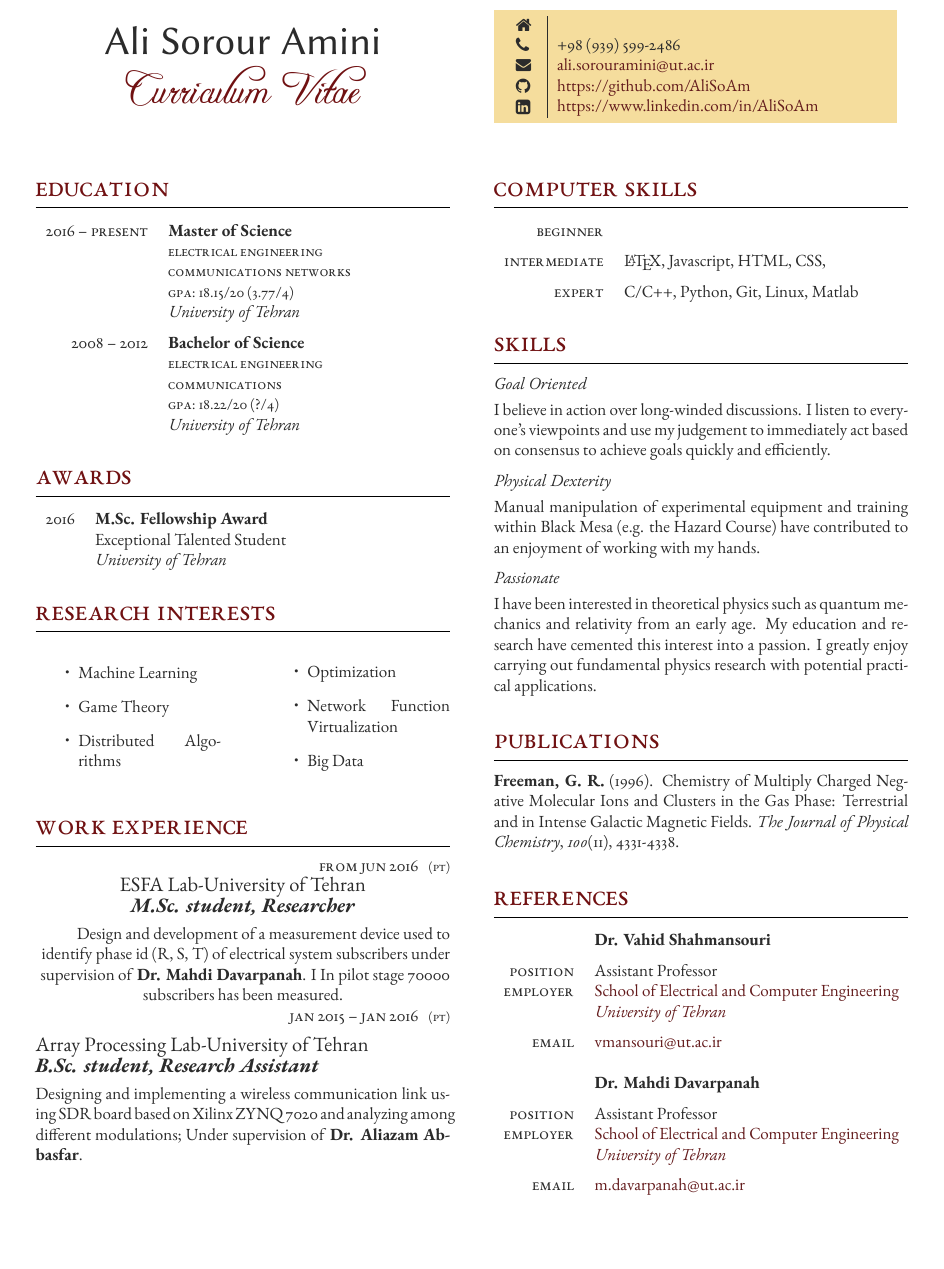
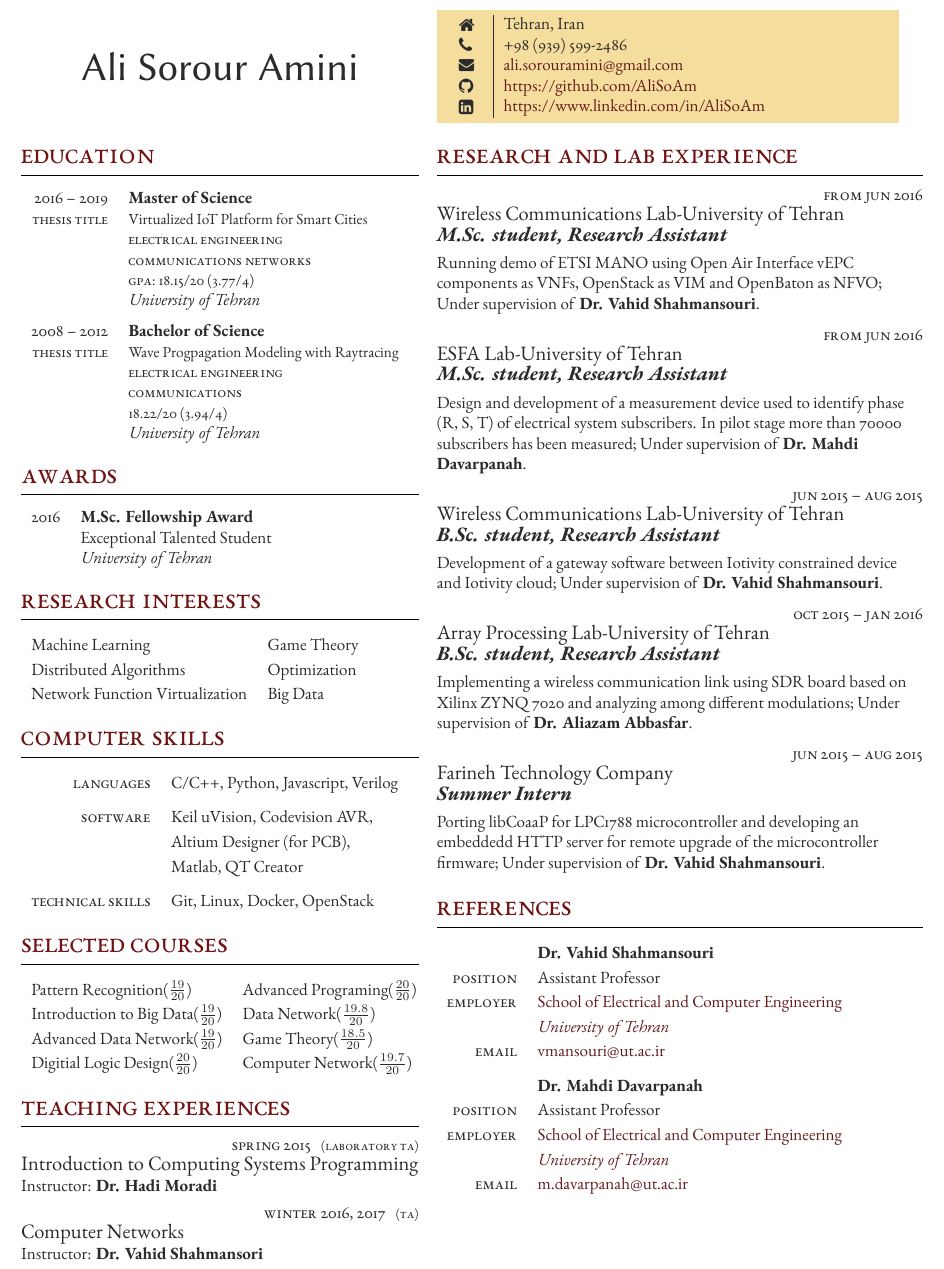
Before and after one commit to AliSoAm/cv, a LaTeX CV (cv.tex, which reads sections/awards.tex, sections/computer_skills.tex, sections/educations.tex): part of the page, cut at the place of the change, the shorter picture padded with empty space. Compiled offline with XeLaTeX.

Commit message:
version 1 is ready
8/5000
separate sections in related files

```diff
--- a/cv.tex
+++ b/cv.tex
@@ -7,121 +8,22 @@
-  \begin{paracol}{2}
-    \parbox[top][0.12\textheight][c]{\linewidth}{
-      \vspace{-0.04\textheight}
-      \centering
-      {\sffamily\Huge Ali Sorour Amini}\\\medskip
-      {\Huge\color{headings}\cvtextfont Curriculum Vitae}
-    }
-
-    \switchcolumn
-
-    \parbox[top][0.12\textheight][c]{\linewidth}{
-      \vspace{-0.04\textheight}
-      \colorbox{shade}{
-        \begin{supertabular}{p{0.05\linewidth}|p{0.775\linewidth}}
-          \raisebox{-1pt}{\faHome} & \\
-          \raisebox{-1pt}{\faPhone} & +98 (939) 599-2486 \\
-          \raisebox{0pt}{\small\faEnvelope} & \href{mailto:ali.sorouramini@ut.ac.ir}{ali.sorouramini@ut.ac.ir} \\
-          \raisebox{-1pt}{\faGithub} & \href{https://github.com/AliSoAm}{https://github.com/AliSoAm} \\
-          \raisebox{-1pt}{\faLinkedinSquare} & \href{https://www.linkedin.com/in/AliSoAm}{https://www.linkedin.com/in/AliSoAm} \\
-        \end{supertabular}
-      }
-    }
-  \end{paracol}
+  \input{header.tex}
+  \vspace{-20pt}
   \begin{paracol}{2}
     \section{Education}
-      \begin{supertabular}{rl}
-        \educationentry{2016 -- present}
-          {Master of Science}
-          {}
-          {Electrical Engineering}
-          {Communications Networks}
-          {18.15/20~(3.77/4)}
-          {}
-          {University of Tehran}
-        \educationentry{2008 -- 2012}
-          {Bachelor of Science}
-          {}
-          {Electrical Engineering}
-          {Communications}
-          {18.22/20~(?/4)}
-          {}
-          {University of Tehran}
-      \end{supertabular}
-      \medskip
+      \input{educations.tex}
     \section{Awards}
-      \begin{supertabular}{rl}
-        \tableentry{2016}{\textbf{M.Sc. Fellowship Award}}{}
-        \tableentry{}{Exceptional Talented Student}{}
-        \tableentry{}{\textit{University of Tehran}}{spaceafter}
-      \end{supertabular}
-      \medskip
+      \input{awards.tex}
     \section{Research Interests}
-      \begin{multicols}{2}
-        \begin{itemize}
-          \item Machine Learning
-          \item Game Theory
-          \item Distributed Algorithms
-          \item Optimization
-          \item Network Function Virtualization
-          \item Big Data
-        \end{itemize}
-      \end{multicols}
-      \medskip
-
-    \section{Work Experience}
-      \workposition{from Jun 2016}
-      {PT}
-      {ESFA Lab-University of Tehran}
-      {M.Sc. student, Researcher}
-      {
-        Design and development of a measurement device used to identify phase id (R, S, T) of electrical system subscribers under supervision of \textbf{Dr. Mahdi Davarpanah}.
-        I
-        In pilot stage 70000 subscribers has been measured.
-      }
-      \medskip
-      \workposition{Jan 2015 -- Jan 2016}
-      {PT}
-      {Array Processing Lab-University of Tehran}
-      {B.Sc. student, Research Assistant}
-      {
-        Designing and implementing a wireless communication link using SDR board based on Xilinx ZYNQ 7020 and analyzing among different modulations;
-        Under supervision of \textbf{Dr. Aliazam Abbasfar}.
-      }
-      \vspace{-\baselineskip}
-      \medskip
-
+      \input{research_interests.tex}
+    \section{Computer Skills}
+      \input{computer_skills.tex}
+    \section{Selected Courses}
+      \input{selected_courses.tex}
+    \section{Teaching Experiences}
+      \input{teaching_experiences.tex}
     \switchcolumn
-    \section{Computer Skills}
-      \begin{supertabular}{rl}
-        \tableentry{Beginner}{}{spaceafter}
-        \tableentry{Intermediate}{\LaTeX, Javascript, HTML, CSS,}{spaceafter}
-        \tableentry{Expert}{C/C++, Python, Git, Linux, Matlab}{spaceafter}
-      \end{supertabular}
-      \medskip
-    \section{Skills}
-      \longformdescription{Goal Oriented}{I believe in action over long-winded discussions. I listen to everyone's viewpoints and use my judgement to immediately act based on consensus to achieve goals quickly and efficiently.}
-
-      \longformdescription{Physical Dexterity}{Manual manipulation of experimental equipment and training within Black Mesa (e.g. the Hazard Course) have contributed to an enjoyment of working with my hands.}
-
-      \longformdescription{Passionate}{I have been interested in theoretical physics such as quantum mechanics and relativity from an early age. My education and research have cemented this interest into a passion. I greatly enjoy carrying out fundamental physics research with potential practical applications.}
-      \medskip
-    \section{Publications}
-      \longformpublication{\textbf{Freeman, G. R.} (1996). Chemistry of Multiply Charged Negative Molecular Ions and Clusters in the Gas Phase:  Terrestrial and in Intense Galactic Magnetic Fields. \textit{The Journal of Physical Chemistry}, \textit{100}(11), 4331-4338.}
-
-      \medskip
+    \section{Research and Lab Experience}
+      \input{workpositions.tex}
     \section{References}
-      \begin{supertabular}{rl}
-        \tableentry{}{\textbf{Dr. Vahid Shahmansouri}}{spaceafter}
-        \tableentry{Position}{Assistant Professor}{}
-        \tableentry{Employer}{\href{http://ece.ut.ac.ir/}{School of Electrical and Computer Engineering}}{}
-        \tableentry{}{\href{https://ut.ac.ir}{\textit{University of Tehran}}}{spaceafter}
-        \tableentry{Email}{\href{mailto:vmansouri@ut.ac.ir}{vmansouri@ut.ac.ir}}{}
-        \tableentry{}{}{}
-        \tableentry{}{\textbf{Dr. Mahdi Davarpanah}}{spaceafter}
-        \tableentry{Position}{Assistant Professor}{}
-        \tableentry{Employer}{\href{http://ece.ut.ac.ir/}{School of Electrical and Computer Engineering}}{}
-        \tableentry{}{\href{https://ut.ac.ir}{\textit{University of Tehran}}}{spaceafter}
-        \tableentry{Email}{\href{mailto:m.davarpanah@ut.ac.ir}{m.davarpanah@ut.ac.ir}}{}
-      \end{supertabular}
+      \input{references.tex}
   \end{paracol}
 \end{document}
--- /dev/null
+++ b/sections/awards.tex
@@ -0,0 +1,5 @@
+\begin{supertabular}{rl}
+  \tableentry{2016}{\textbf{M.Sc. Fellowship Award}}{}
+  \tableentry{}{Exceptional Talented Student}{}
+  \tableentry{}{\textit{University of Tehran}}{spaceafter}
+\end{supertabular}
--- /dev/null
+++ b/sections/computer_skills.tex
@@ -0,0 +1,7 @@
+\begin{supertabular}{rl}
+  \tableentry{Languages}{C/C++, Python, Javascript, Verilog}{spaceafter}
+  \tableentry{Software}{Keil uVision, Codevision AVR,}{}
+  \tableentry{}{Altium Designer (for PCB), }{}
+  \tableentry{}{Matlab, QT Creator}{spaceafter}
+  \tableentry{Technical Skills}{Git, Linux, Docker, OpenStack}{spaceafter}
+\end{supertabular}
--- /dev/null
+++ b/sections/educations.tex
@@ -0,0 +1,18 @@
+\begin{supertabular}{rl}
+  \educationentry{2016 -- 2019}
+    {Master of Science}
+    {Virtualized IoT Platform for Smart Cities}
+    {}
+    {Electrical Engineering}
+    {Communications Networks}
+    {18.15/20~(3.77/4)}
+    {University of Tehran}
+  \educationentry{2008 -- 2012}
+    {Bachelor of Science}
+    {Wave Progpagation Modeling with Raytracing}
+    {Electrical Engineering}
+    {Communications}
+    {18.22/20~(3.94/4)}
+    {}
+    {University of Tehran}
+\end{supertabular}
--- /dev/null
+++ b/sections/header.tex
@@ -0,0 +1,23 @@
+\begin{paracol}{2}
+  \parbox[top][0.12\textheight][c]{\linewidth}
+  {
+    \vspace{-0.04\textheight}
+    \centering
+    {\sffamily\Huge Ali Sorour Amini}
+  }
+  \switchcolumn
+  \parbox[top][0.12\textheight][c]{\linewidth}
+  {
+    \vspace{-0.04\textheight}
+    \colorbox{shade}
+    {
+      \begin{supertabular}{p{0.05\linewidth}|p{0.775\linewidth}}
+        \raisebox{-1pt}{\faHome} & Tehran, Iran\\
+        \raisebox{-1pt}{\faPhone} & +98 (939) 599-2486 \\
+        \raisebox{0pt}{\small\faEnvelope} & \href{mailto:ali.sorouramini@gmail.com}{ali.sorouramini@gmail.com} \\
+        \raisebox{-1pt}{\faGithub} & \href{https://github.com/AliSoAm}{https://github.com/AliSoAm} \\
+        \raisebox{-1pt}{\faLinkedinSquare} & \href{https://www.linkedin.com/in/AliSoAm}{https://www.linkedin.com/in/AliSoAm} \\
+      \end{supertabular}
+    }
+  }
+\end{paracol}
--- /dev/null
+++ b/sections/references.tex
@@ -0,0 +1,12 @@
+\begin{supertabular}{rl}
+  \tableentry{}{\textbf{Dr. Vahid Shahmansouri}}{}
+  \tableentry{Position}{Assistant Professor}{}
+  \tableentry{Employer}{\href{http://ece.ut.ac.ir/}{School of Electrical and Computer Engineering}}{}
+  \tableentry{}{\href{https://ut.ac.ir}{\textit{University of Tehran}}}{}
+  \tableentry{Email}{\href{mailto:vmansouri@ut.ac.ir}{vmansouri@ut.ac.ir}}{spaceafter}
+  \tableentry{}{\textbf{Dr. Mahdi Davarpanah}}{}
+  \tableentry{Position}{Assistant Professor}{}
+  \tableentry{Employer}{\href{http://ece.ut.ac.ir/}{School of Electrical and Computer Engineering}}{}
+  \tableentry{}{\href{https://ut.ac.ir}{\textit{University of Tehran}}}{}
+  \tableentry{Email}{\href{mailto:m.davarpanah@ut.ac.ir}{m.davarpanah@ut.ac.ir}}{}
+\end{supertabular}
--- /dev/null
+++ b/sections/research_interests.tex
@@ -0,0 +1,7 @@
+\renewcommand{\arraystretch}{1.2}
+\begin{tabular}{ll}
+  Machine Learning                &Game Theory \\
+  Distributed Algorithms          &Optimization \\
+  Network Function Virtualization &Big Data \\
+\end{tabular}
+\medskip
--- /dev/null
+++ b/sections/selected_courses.tex
@@ -0,0 +1,7 @@
+\renewcommand{\arraystretch}{1.2}
+\begin{tabular}{ll}
+  Pattern Recognition($\frac{19}{20}$)      &Advanced Programing($\frac{20}{20}$) \\
+  Introduction to Big Data($\frac{19}{20}$) &Data Network($\frac{19.8}{20}$) \\
+  Advanced Data Network($\frac{19}{20}$)    &Game Theory($\frac{18.5}{20}$) \\
+  Digitial Logic Design($\frac{20}{20}$)    &Computer Network($\frac{19.7}{20}$) \\
+\end{tabular}
--- /dev/null
+++ b/sections/teaching_experiences.tex
@@ -0,0 +1,2 @@
+\taentry{Spring 2015}{Laboratory TA}{Introduction to Computing Systems Programming}{Dr. Hadi Moradi}
+\taentry{Winter 2016, 2017}{TA}{Computer Networks}{Dr. Vahid Shahmansori}
--- /dev/null
+++ b/sections/workpositions.tex
@@ -0,0 +1,46 @@
+\workposition{from Jun 2016}
+{}
+{Wireless Communications Lab-University of Tehran}
+{M.Sc. student, Research Assistant}
+{
+  Running demo of ETSI MANO using Open Air Interface vEPC components as VNFs, OpenStack as VIM and OpenBaton as NFVO;
+  Under supervision of \textbf{Dr. Vahid Shahmansouri}.
+}
+\medskip
+\workposition{from Jun 2016}
+{}
+{ESFA Lab-University of Tehran}
+{M.Sc. student, Research Assistant}
+{
+  Design and development of a measurement device used to identify phase (R, S, T) of electrical system subscribers.
+  In pilot stage more than 70000 subscribers has been measured;
+  Under supervision of \textbf{Dr. Mahdi Davarpanah}.
+}
+\medskip
+\workposition{Jun 2015 -- Aug 2015  }
+{}
+{Wireless Communications Lab-University of Tehran}
+{B.Sc. student, Research Assistant}
+{
+  Development of a gateway software between Iotivity constrained  device and Iotivity cloud;
+  Under supervision of \textbf{Dr. Vahid Shahmansouri}.
+}
+\medskip
+\workposition{Oct 2015 -- Jan 2016}
+{}
+{Array Processing Lab-University of Tehran}
+{B.Sc. student, Research Assistant}
+{
+  Implementing a wireless communication link using SDR board based on Xilinx ZYNQ 7020 and analyzing among different modulations;
+  Under supervision of \textbf{Dr. Aliazam Abbasfar}.
+}
+\medskip
+\workposition{Jun 2015 -- Aug 2015}
+{}
+{Farineh Technology Company}
+{Summer Intern}
+{
+  Porting libCoaaP for LPC1788 microcontroller and developing an embeddedd HTTP server for remote upgrade of the microcontroller firmware;
+  Under supervision of \textbf{Dr. Vahid Shahmansouri}.
+}
+\medskip
--- a/structure.tex
+++ b/structure.tex
@@ -132,11 +125,11 @@ SmallCapsFont=*-SC.ttf
 % Command for entering a separate qualification
 \newcommand{\educationentry}[8]{
   \textsc{#1} & \textbf{#2}\\ % Duration and degree
-	\expandafter\ifstrequal\expandafter{#3}{}{}{& {\small\textsc{#3}}\\} % Honours, achievements or distinctions (e.g. first class honours)
-	\expandafter\ifstrequal\expandafter{#4}{}{}{& {\small\textsc{#4}}\\}
-	\expandafter\ifstrequal\expandafter{#5}{}{}{& {\small\textsc{#5}}\\} % Department
-	\expandafter\ifstrequal\expandafter{#6}{}{}{& \small\textsc{GPA: #6}\\} % GPA
-	\expandafter\ifstrequal\expandafter{#7}{}{}{& \small\textsc{Thesis Title: #7}\\} % Department
+  \expandafter\ifstrequal\expandafter{#3}{}{}{\small\textsc{Thesis Title} & \small{#3}\\} % Department
+  \expandafter\ifstrequal\expandafter{#4}{}{}{& {\small\textsc{#4}}\\} % Honours, achievements or distinctions (e.g. first class honours)
+  \expandafter\ifstrequal\expandafter{#5}{}{}{& {\small\textsc{#5}}\\}
+  \expandafter\ifstrequal\expandafter{#6}{}{}{& {\small\textsc{#6}}\\} % Department
+  \expandafter\ifstrequal\expandafter{#7}{}{}{& \small\textsc{GPA: #7}\\} % GPA
   \expandafter\ifstrequal\expandafter{#8}{}{}{& \textit{#8}\\[6pt]} % Institution
 }
 
@@ -162,3 +155,11 @@ SmallCapsFont=*-SC.ttf
   \href{http://dx.doi.org/#2}{\expandafter\ifstrequal\expandafter{#3}{firstauthor}{\textbf{doi:#2}}{doi:#2}}% DOI string and if "firstauthor" is entered for the 3rd argument, this makes the DOI string bold indicating a first author publication
   \expandafter\ifstrequal\expandafter{#4}{}{\\}{\\[3pt]} % Conditional insertion of whitespace if the 4th parameter has any content in it
 }
+
+\newcommand{\taentry}[4]
+{
+  {\raggedleft \textsc{#1\expandafter\ifstrequal\expandafter{#2}{}{}{\hspace{6pt}\footnotesize{(#2)}}} \\}
+  \raggedright\expandafter\ifstrequal\expandafter{#3}{}{}{{\large #3} \\}
+  \raggedright\expandafter\ifstrequal\expandafter{#4}{}{}{\raggedright Instructor: {\textbf{#4}} \\}
+  [4pt]
+}
```
Also changed, not shown: cv.tex (5 more changed lines), structure.tex (43 more changed lines). Lines whose indentation alone changed are shown as unchanged.
